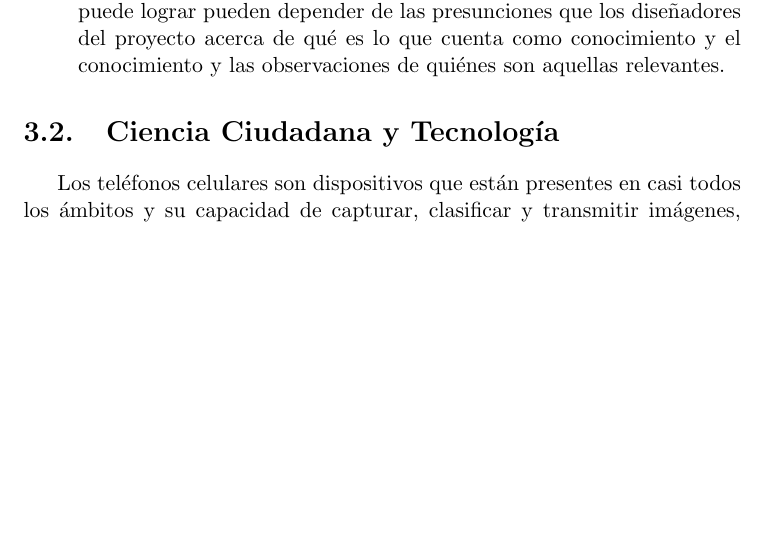
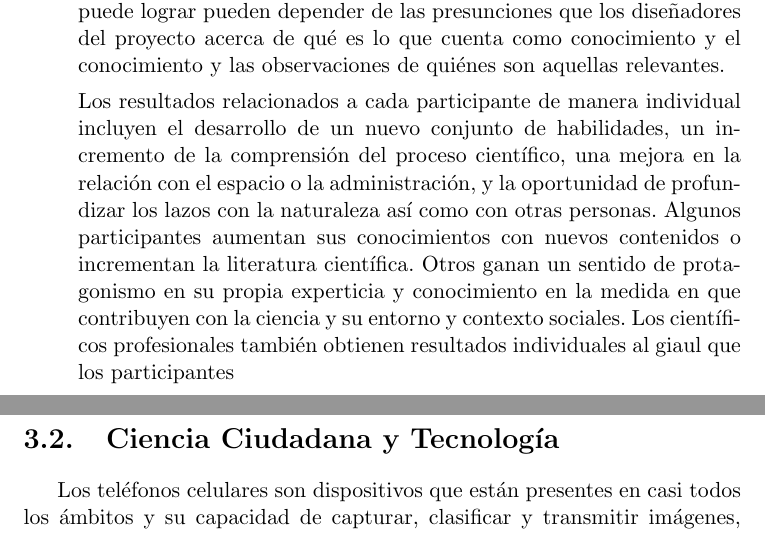
Before and after one commit to Lilauth/tesis, a LaTeX thesis (tesis.tex, which reads 03-descripcion/descripcion.tex): part of page 25 of 55 before the commit and two parts of pages 25 and 26 of 55 after it, the two joined at a grey line, cut so that both start at the same text, the shorter picture padded with empty space. Compiled offline with pdfLaTeX.

Commit message:
más descripción

```diff
--- a/03-descripcion/descripcion.tex
+++ b/03-descripcion/descripcion.tex
@@ -57,7 +57,7 @@ No podemos hablar mucho acá, sino más que nada dar una introducción al métod
 
 		Consideremos los resultados en lo concerniente a ciencia. Por dar algunos ejemplos, los proyectos de ciencia ciudadana han sido la base de avances en el conocimiento y entendimiento científico en temas como: tendencias en rango, distribución, abundancia y diversidad de especies; esparcimiento de enfermedades o de especies invasivas; cambios en eventos del ciclo de vida, y el impacto de esos cambios en la salud. Este tipo de proyectos, los de ciencia ciudadana, también han conseguido innovar y mejorar las técnicas para recolectar, analizar, administrar y difundir información. Uno de los puntos cruciales que brinda la ciencia ciudadana, es lograr tomar conocimiento que de otra manera sería inaccesible, mediante la compilación de información en redes de comunicación a gran escala o poder disponer de datos que tienen que ver con conocer de manera exhaustiva el entorno local. Teniendo en cuenta lo mencionado anteriormente, es importante notar que los tipos de resultados relacionados con la ciencia que un proyecto puede lograr pueden depender de las presunciones que los diseñadores del proyecto acerca de qué es lo que cuenta como conocimiento y el conocimiento y las observaciones de quiénes son aquellas relevantes.
 
-
+		Los resultados relacionados a cada participante de manera individual incluyen el desarrollo de un nuevo conjunto de habilidades, un incremento de la comprensión del proceso científico, una mejora en la relación con el espacio o la administración, y la oportunidad de profundizar los lazos con la naturaleza así como con otras personas. Algunos participantes aumentan sus conocimientos con nuevos contenidos o incrementan la literatura científica. Otros ganan un sentido de protagonismo en su propia experticia y conocimiento en la medida en que contribuyen con la ciencia y su entorno y contexto sociales. Los científicos profesionales también obtienen resultados individuales al giaul que los participantes
 
 
 \end{itemize}
```
